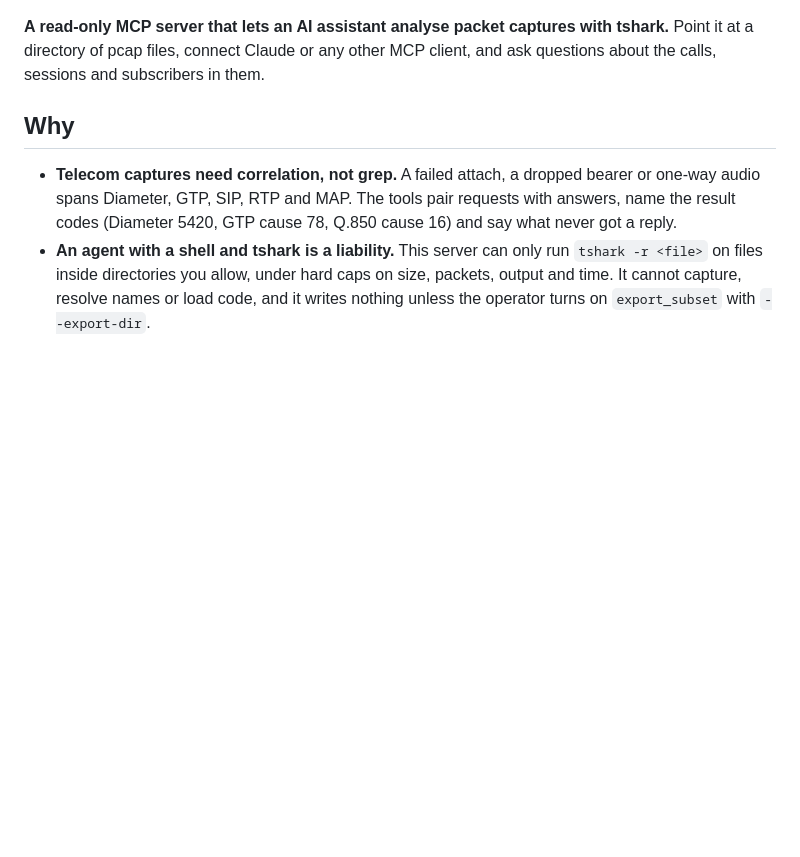
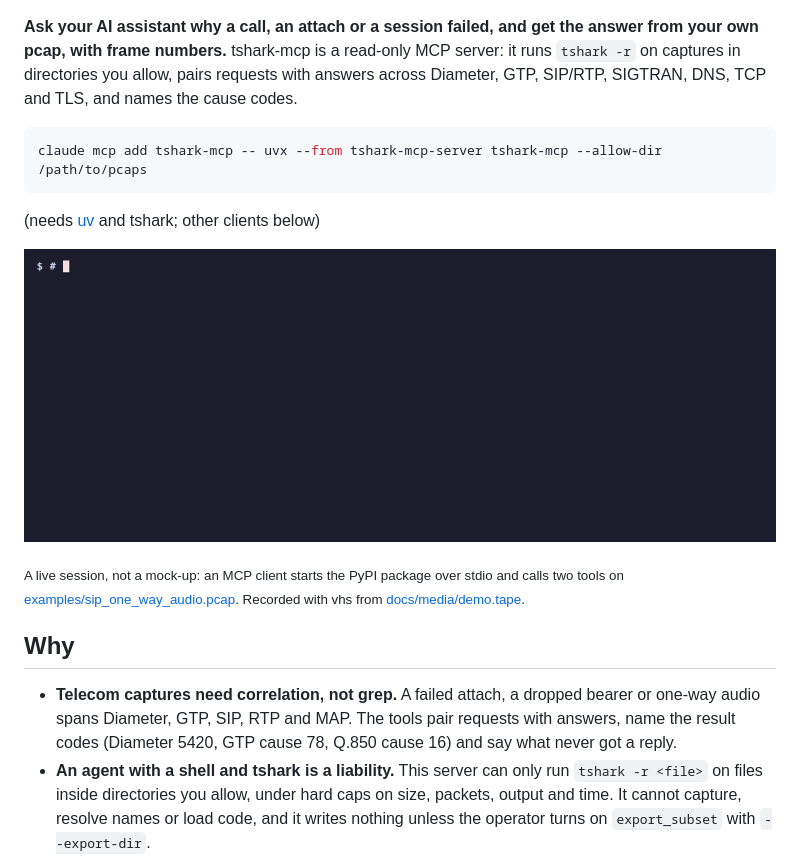
Before and after one commit to Kx96xx/tshark-mcp, a Markdown page: README.md, the part around one of its changes. Drawn GitHub-style; pictures changed too: docs/media/demo.gif (added); blank space fills up the shorter version.

````diff
--- a/README.md
+++ b/README.md
@@ -6,9 +8,24 @@
 ![Python 3.10 to 3.13](https://img.shields.io/badge/python-3.10%20to%203.13-blue)
 ![Licence MIT](https://img.shields.io/badge/licence-MIT-green)
 
-**A read-only MCP server that lets an AI assistant analyse packet captures with tshark.**
-Point it at a directory of pcap files, connect Claude or any other MCP client, and ask
-questions about the calls, sessions and subscribers in them.
+**Ask your AI assistant why a call, an attach or a session failed, and get the answer from
+your own pcap, with frame numbers.** tshark-mcp is a read-only MCP server: it runs
+`tshark -r` on captures in directories you allow, pairs requests with answers across Diameter,
+GTP, SIP/RTP, SIGTRAN, DNS, TCP and TLS, and names the cause codes.
+
+```sh
+claude mcp add tshark-mcp -- uvx --from tshark-mcp-server tshark-mcp --allow-dir /path/to/pcaps
+```
+
+(needs [uv](https://docs.astral.sh/uv/) and tshark; other clients below)
+
+![A real MCP client session: sip_dialogs and media_path_check on the one-way audio example](https://raw.githubusercontent.com/Kx96xx/tshark-mcp/main/docs/media/demo.gif)
+
+<sub>A live session, not a mock-up: an MCP client starts the PyPI package over stdio and calls two
+tools on
+[examples/sip_one_way_audio.pcap](https://github.com/Kx96xx/tshark-mcp/blob/main/examples/sip_one_way_audio.pcap).
+Recorded with vhs from
+[docs/media/demo.tape](https://github.com/Kx96xx/tshark-mcp/blob/main/docs/media/demo.tape).</sub>
 
 ## Why
 
````
Also changed, not shown: other parts of README.md (+28 -6 lines), .github/ISSUE_TEMPLATE/bug_report.md (deleted, +0 -37 lines), CHANGELOG.md (+5 -0 lines), docs/media/social-preview.png (added), 6 other files.
